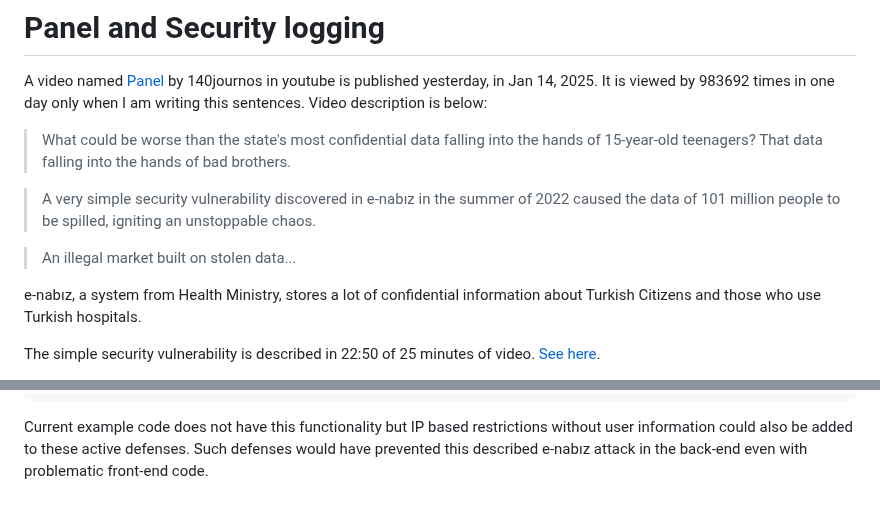
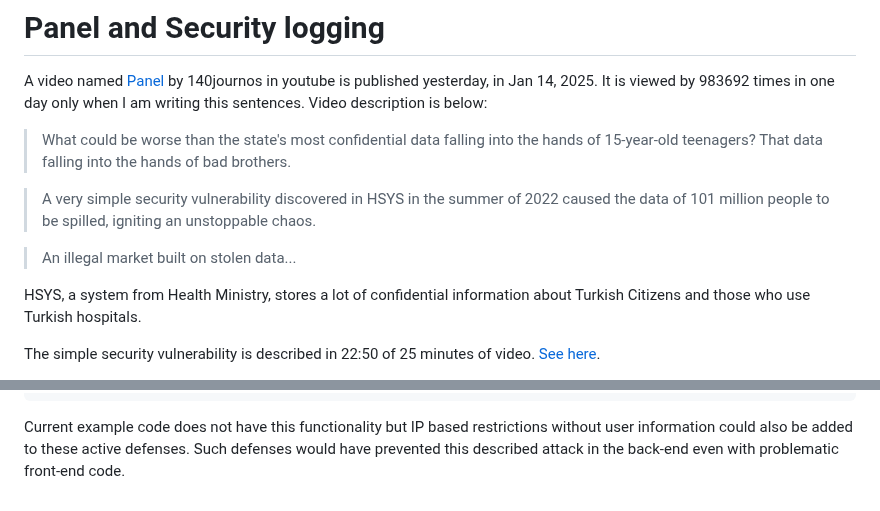
Before and after one commit to ati-ozgur/ati-ozgur.github.io, a Markdown page: blog-posts/security-logging.md, 2 parts joined by grey strips. Rendered like a GitHub page.

Commit message:
fix e-nabız to HSYS

````diff
--- a/blog-posts/security-logging.md
+++ b/blog-posts/security-logging.md
@@ -7,11 +7,11 @@ Video description is below:
 >What could be worse than the state's most confidential data falling into the hands of 15-year-old teenagers?
 >That data falling into the hands of bad brothers.
 
->A very simple security vulnerability discovered in e-nabız in the summer of 2022 caused the data of 101 million people to be spilled, igniting an unstoppable chaos.
+>A very simple security vulnerability discovered in HSYS in the summer of 2022 caused the data of 101 million people to be spilled, igniting an unstoppable chaos.
 
 >An illegal market built on stolen data...
 
-e-nabız, a system from Health Ministry, stores a lot of confidential information about Turkish Citizens and those who use Turkish hospitals.
+HSYS, a system from Health Ministry, stores a lot of confidential information about Turkish Citizens and those who use Turkish hospitals.
 
 The simple security vulnerability is described in 22:50 of 25 minutes of video.
 [See here](https://youtu.be/5BzGetrwpoU?t=1370).
@@ -130,4 +130,4 @@ private bool CanAccessPage()
     }
 ```
 Current example code does not have this functionality but IP based restrictions without user information could also be added to these active defenses.
-Such defenses would have prevented this described e-nabız attack in the back-end  even with problematic front-end code.
+Such defenses would have prevented this described  attack in the back-end  even with problematic front-end code.
````
